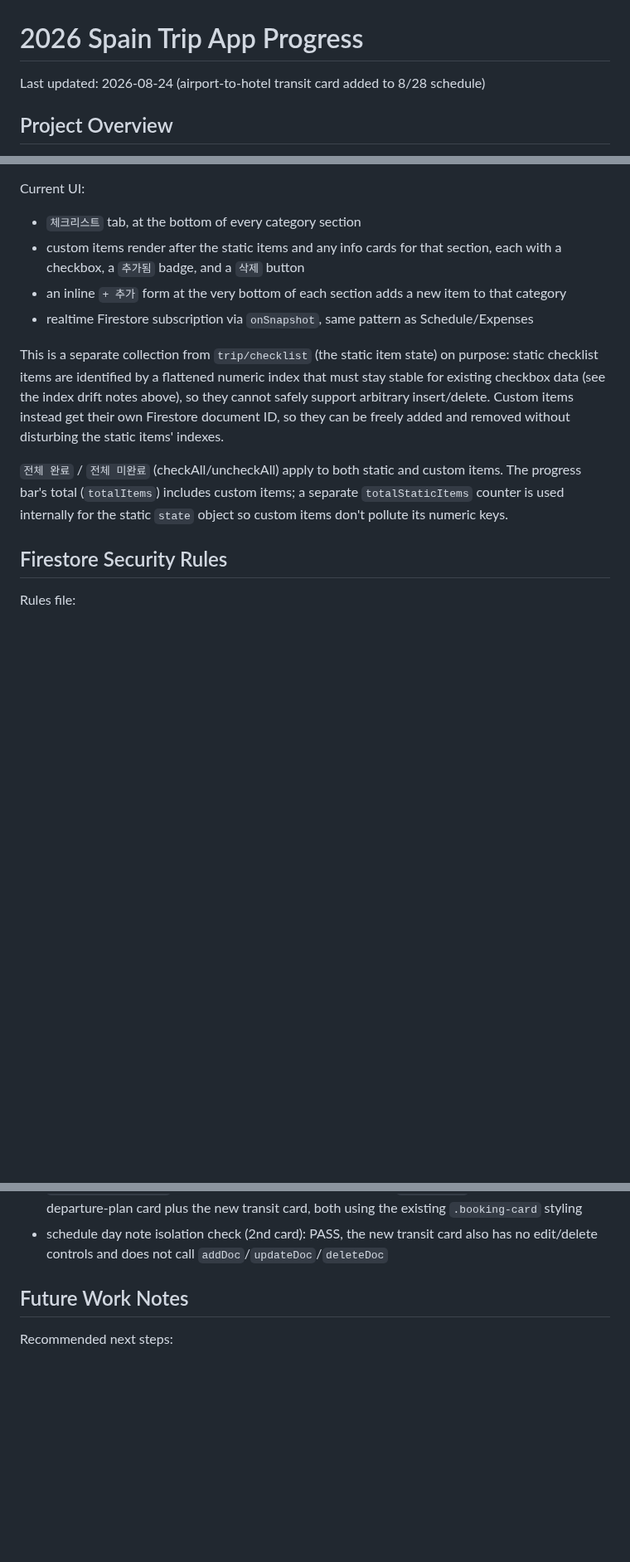
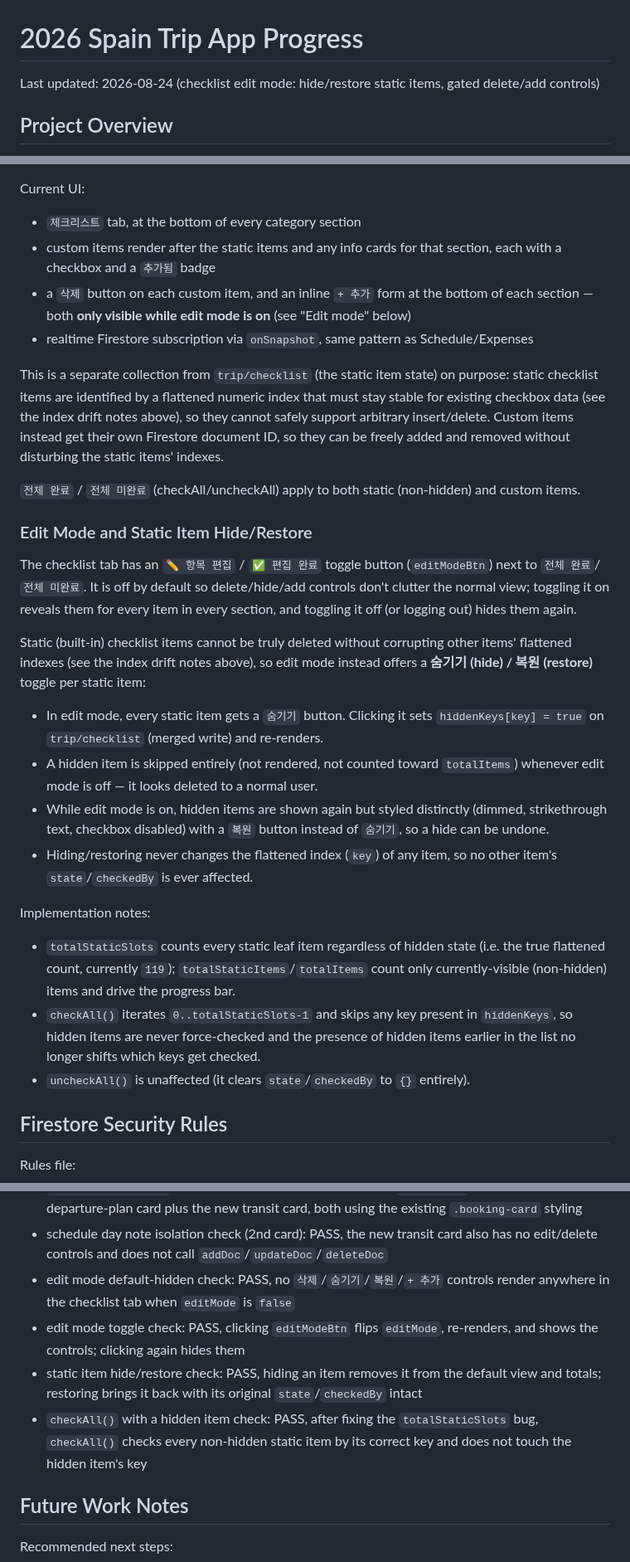
Before and after one commit to recoverlee/2026-spain-trip, a Markdown page: progress.md, 3 parts joined by grey strips. Shown at 83% size. Drawn GitHub-style; blank space fills up the shorter version.

Commit message:
docs: record checklist edit mode, hide/restore, and checkAll fix

```diff
--- a/progress.md
+++ b/progress.md
@@ -1,6 +1,6 @@
 # 2026 Spain Trip App Progress
 
-Last updated: 2026-08-24 (airport-to-hotel transit card added to 8/28 schedule)
+Last updated: 2026-08-24 (checklist edit mode: hide/restore static items, gated delete/add controls)
 
 ## Project Overview
 
@@ -182,13 +183,30 @@ Fields:
 Current UI:
 
 - `체크리스트` tab, at the bottom of every category section
-- custom items render after the static items and any info cards for that section, each with a checkbox, a `추가됨` badge, and a `삭제` button
-- an inline `+ 추가` form at the very bottom of each section adds a new item to that category
+- custom items render after the static items and any info cards for that section, each with a checkbox and a `추가됨` badge
+- a `삭제` button on each custom item, and an inline `+ 추가` form at the bottom of each section — both **only visible while edit mode is on** (see "Edit mode" below)
 - realtime Firestore subscription via `onSnapshot`, same pattern as Schedule/Expenses
 
 This is a separate collection from `trip/checklist` (the static item state) on purpose: static checklist items are identified by a flattened numeric index that must stay stable for existing checkbox data (see the index drift notes above), so they cannot safely support arbitrary insert/delete. Custom items instead get their own Firestore document ID, so they can be freely added and removed without disturbing the static items' indexes.
 
-`전체 완료` / `전체 미완료` (checkAll/uncheckAll) apply to both static and custom items. The progress bar's total (`totalItems`) includes custom items; a separate `totalStaticItems` counter is used internally for the static `state` object so custom items don't pollute its numeric keys.
+`전체 완료` / `전체 미완료` (checkAll/uncheckAll) apply to both static (non-hidden) and custom items.
+
+### Edit Mode and Static Item Hide/Restore
+
+The checklist tab has an `✏️ 항목 편집` / `✅ 편집 완료` toggle button (`editModeBtn`) next to `전체 완료`/`전체 미완료`. It is off by default so delete/hide/add controls don't clutter the normal view; toggling it on reveals them for every item in every section, and toggling it off (or logging out) hides them again.
+
+Static (built-in) checklist items cannot be truly deleted without corrupting other items' flattened indexes (see the index drift notes above), so edit mode instead offers a **숨기기 (hide) / 복원 (restore)** toggle per static item:
+
+- In edit mode, every static item gets a `숨기기` button. Clicking it sets `hiddenKeys[key] = true` on `trip/checklist` (merged write) and re-renders.
+- A hidden item is skipped entirely (not rendered, not counted toward `totalItems`) whenever edit mode is off — it looks deleted to a normal user.
+- While edit mode is on, hidden items are shown again but styled distinctly (dimmed, strikethrough text, checkbox disabled) with a `복원` button instead of `숨기기`, so a hide can be undone.
+- Hiding/restoring never changes the flattened index (`key`) of any item, so no other item's `state`/`checkedBy` is ever affected.
+
+Implementation notes:
+
+- `totalStaticSlots` counts every static leaf item regardless of hidden state (i.e. the true flattened count, currently `119`); `totalStaticItems`/`totalItems` count only currently-visible (non-hidden) items and drive the progress bar.
+- `checkAll()` iterates `0..totalStaticSlots-1` and skips any key present in `hiddenKeys`, so hidden items are never force-checked and the presence of hidden items earlier in the list no longer shifts which keys get checked.
+- `uncheckAll()` is unaffected (it clears `state`/`checkedBy` to `{}` entirely).
 
 ## Firestore Security Rules
 
@@ -516,6 +548,10 @@ Latest local verification after adding accommodation booking info:
 - `checkAll()`/`uncheckAll()` regression check: PASS, static item loop now uses `totalStaticItems` instead of `totalItems`, so no phantom numeric keys are written beyond the real static item count
 - `SCHEDULE_DAY_NOTES` array refactor regression check: PASS, `2026-08-28` still renders its original departure-plan card plus the new transit card, both using the existing `.booking-card` styling
 - schedule day note isolation check (2nd card): PASS, the new transit card also has no edit/delete controls and does not call `addDoc`/`updateDoc`/`deleteDoc`
+- edit mode default-hidden check: PASS, no `삭제`/`숨기기`/`복원`/`+ 추가` controls render anywhere in the checklist tab when `editMode` is `false`
+- edit mode toggle check: PASS, clicking `editModeBtn` flips `editMode`, re-renders, and shows the controls; clicking again hides them
+- static item hide/restore check: PASS, hiding an item removes it from the default view and totals; restoring brings it back with its original `state`/`checkedBy` intact
+- `checkAll()` with a hidden item check: PASS, after fixing the `totalStaticSlots` bug, `checkAll()` checks every non-hidden static item by its correct key and does not touch the hidden item's key
 
 ## Future Work Notes
 
```
Also changed, not shown: other parts of progress.md (+17 -1 lines).
